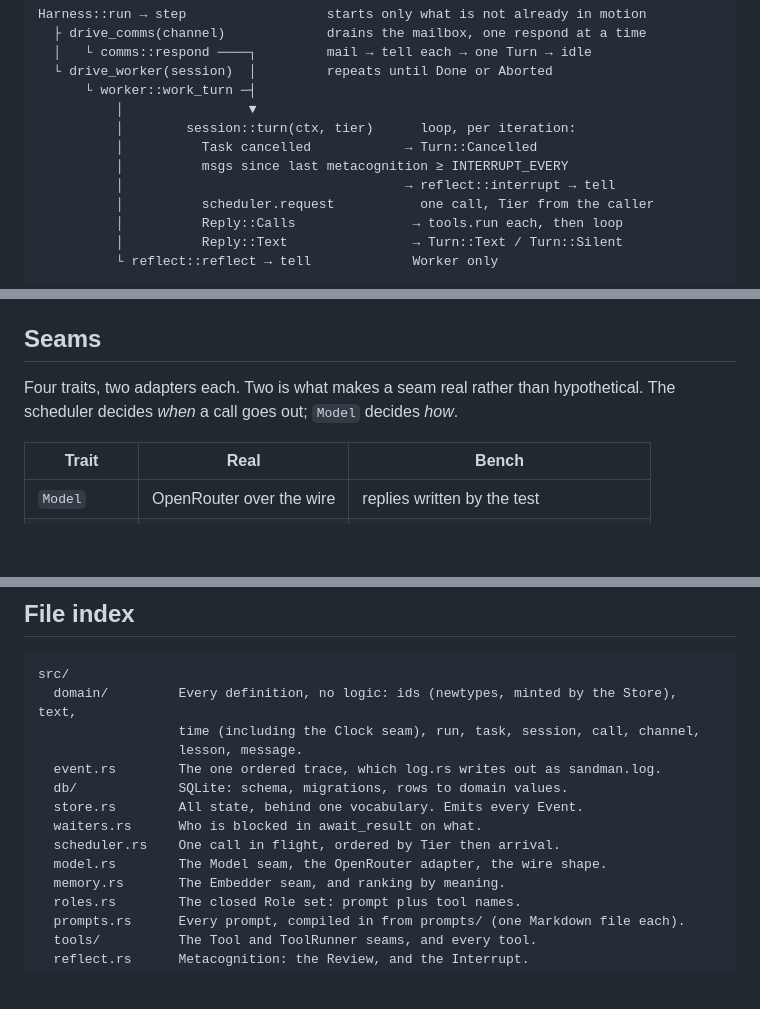
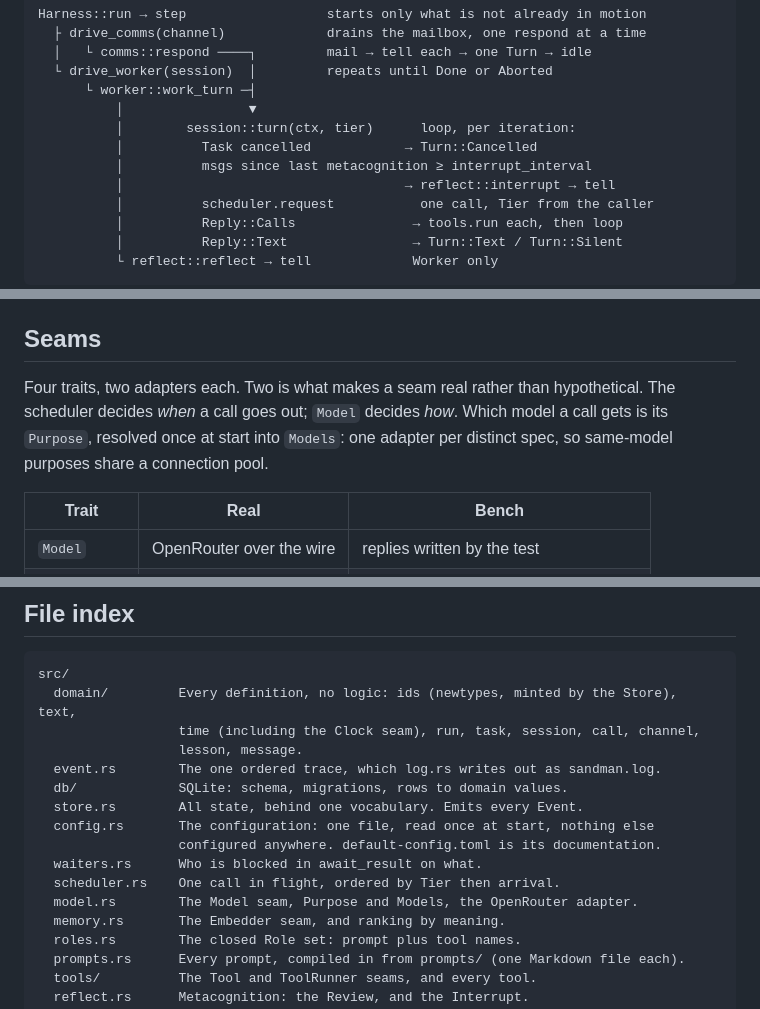
Before and after one commit to tobtobxx/sandman, a Markdown page: ARCHITECTURE.md, 3 parts joined by grey strips. GitHub-like rendering; blank space fills up the shorter version.

```diff
--- a/ARCHITECTURE.md
+++ b/ARCHITECTURE.md
@@ -63,7 +63,7 @@ Harness::run → step                  starts only what is not already in motion
           │                ▼
           │        session::turn(ctx, tier)      loop, per iteration:
           │          Task cancelled            → Turn::Cancelled
-          │          msgs since last metacognition ≥ INTERRUPT_EVERY
+          │          msgs since last metacognition ≥ interrupt_interval
           │                                    → reflect::interrupt → tell
           │          scheduler.request           one call, Tier from the caller
           │          Reply::Calls               → tools.run each, then loop
@@ -132,7 +132,9 @@ Role to tools is `roles.rs`. Across all of them:
 ## Seams
 
 Four traits, two adapters each. Two is what makes a seam real rather than hypothetical.
-The scheduler decides *when* a call goes out; `Model` decides *how*.
+The scheduler decides *when* a call goes out; `Model` decides *how*. Which model a call
+gets is its `Purpose`, resolved once at start into `Models`: one adapter per distinct
+spec, so same-model purposes share a connection pool.
 
 | Trait | Real | Bench |
 | --- | --- | --- |
@@ -201,9 +203,11 @@ src/
   event.rs        The one ordered trace, which log.rs writes out as sandman.log.
   db/             SQLite: schema, migrations, rows to domain values.
   store.rs        All state, behind one vocabulary. Emits every Event.
+  config.rs       The configuration: one file, read once at start, nothing else
+                  configured anywhere. default-config.toml is its documentation.
   waiters.rs      Who is blocked in await_result on what.
   scheduler.rs    One call in flight, ordered by Tier then arrival.
-  model.rs        The Model seam, the OpenRouter adapter, the wire shape.
+  model.rs        The Model seam, Purpose and Models, the OpenRouter adapter.
   memory.rs       The Embedder seam, and ranking by meaning.
   roles.rs        The closed Role set: prompt plus tool names.
   prompts.rs      Every prompt, compiled in from prompts/ (one Markdown file each).
```
Also changed, not shown: README.md (+25 -14 lines), TASKS.md (+1 -2 lines).
